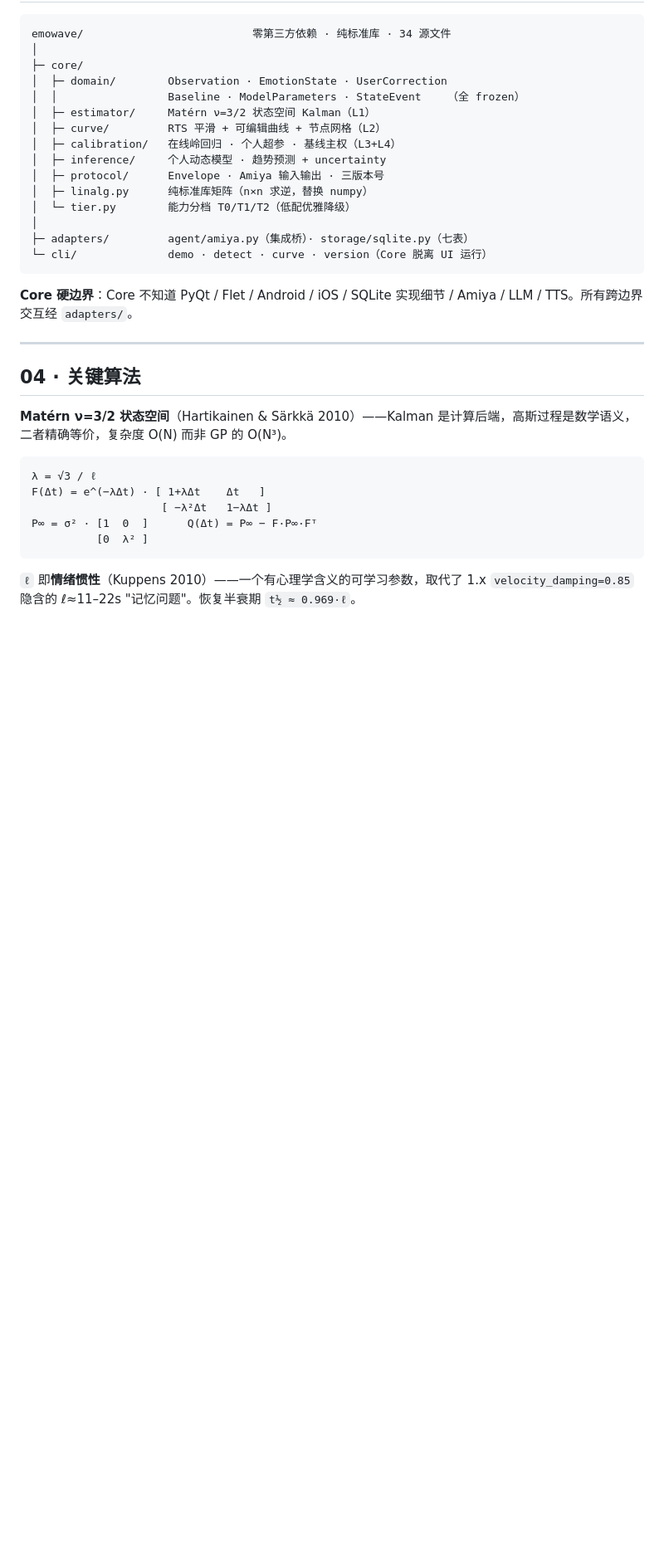
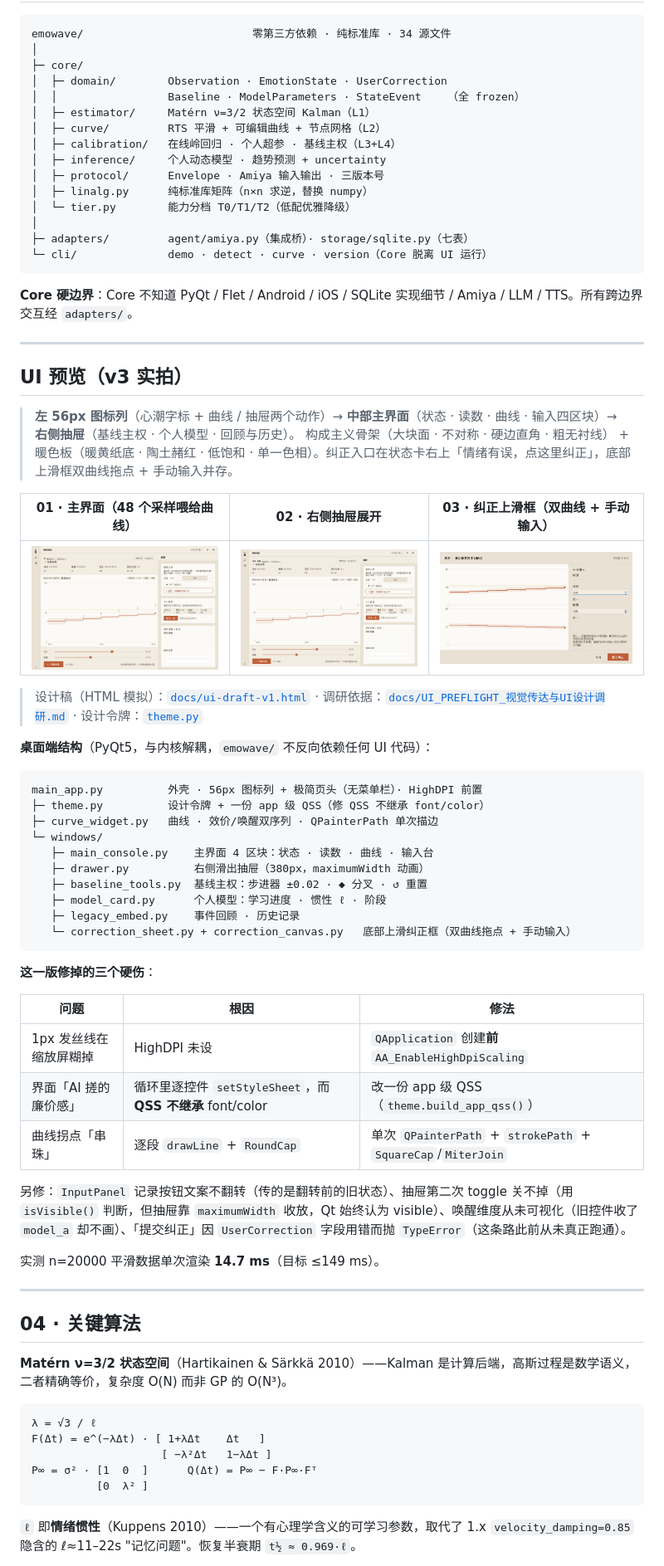
Before and after one commit to x7687315-gif/emowave-engine, a Markdown page: README.md, the part around one of its changes. Shown at 83% size. GitHub-like rendering; pictures changed too: docs/screenshots/01-main.png (added), docs/screenshots/02-drawer.png (added), docs/screenshots/03-correct-sheet.png (added); blank space fills up the shorter version.

````diff
--- a/README.md
+++ b/README.md
@@ -71,6 +71,46 @@ emowave/                          零第三方依赖 · 纯标准库 · 34 源
 ```
 
 **Core 硬边界**：Core 不知道 PyQt / Flet / Android / iOS / SQLite 实现细节 / Amiya / LLM / TTS。所有跨边界交互经 `adapters/`。
+
+---
+
+## UI 预览（v3 实拍）
+
+> **左 56px 图标列**（心潮字标 + 曲线 / 抽屉两个动作）→ **中部主界面**（状态 · 读数 · 曲线 · 输入四区块）→ **右侧抽屉**（基线主权 · 个人模型 · 回顾与历史）。
+> 构成主义骨架（大块面 · 不对称 · 硬边直角 · 粗无衬线） + 暖色板（暖黄纸底 · 陶土赭红 · 低饱和 · 单一色相）。纠正入口在状态卡右上「情绪有误，点这里纠正」，底部上滑框双曲线拖点 + 手动输入并存。
+
+| 01 · 主界面（48 个采样喂给曲线） | 02 · 右侧抽屉展开 | 03 · 纠正上滑框（双曲线 + 手动输入） |
+|:---:|:---:|:---:|
+| ![主界面](docs/screenshots/01-main.png) | ![右侧抽屉](docs/screenshots/02-drawer.png) | ![纠正上滑框](docs/screenshots/03-correct-sheet.png) |
+
+> 设计稿（HTML 模拟）：[`docs/ui-draft-v1.html`](docs/ui-draft-v1.html) · 调研依据：[`docs/UI_PREFLIGHT_视觉传达与UI设计调研.md`](docs/UI_PREFLIGHT_视觉传达与UI设计调研.md) · 设计令牌：[`theme.py`](theme.py)
+
+**桌面端结构**（PyQt5，与内核解耦，`emowave/` 不反向依赖任何 UI 代码）：
+
+```
+main_app.py          外壳 · 56px 图标列 + 极简页头（无菜单栏）· HighDPI 前置
+├─ theme.py          设计令牌 + 一份 app 级 QSS（修 QSS 不继承 font/color）
+├─ curve_widget.py   曲线 · 效价/唤醒双序列 · QPainterPath 单次描边
+└─ windows/
+   ├─ main_console.py    主界面 4 区块：状态 · 读数 · 曲线 · 输入台
+   ├─ drawer.py          右侧滑出抽屉（380px，maximumWidth 动画）
+   ├─ baseline_tools.py  基线主权：步进器 ±0.02 · ◆ 分叉 · ↺ 重置
+   ├─ model_card.py      个人模型：学习进度 · 惯性 ℓ · 阶段
+   ├─ legacy_embed.py    事件回顾 · 历史记录
+   └─ correction_sheet.py + correction_canvas.py   底部上滑纠正框（双曲线拖点 + 手动输入）
+```
+
+**这一版修掉的三个硬伤**：
+
+| 问题 | 根因 | 修法 |
+|---|---|---|
+| 1px 发丝线在缩放屏糊掉 | HighDPI 未设 | `QApplication` 创建**前** `AA_EnableHighDpiScaling` |
+| 界面「AI 搓的廉价感」 | 循环里逐控件 `setStyleSheet`，而 **QSS 不继承** font/color | 改一份 app 级 QSS（`theme.build_app_qss()`） |
+| 曲线拐点「串珠」 | 逐段 `drawLine` + `RoundCap` | 单次 `QPainterPath` + `strokePath` + `SquareCap`/`MiterJoin` |
+
+另修：`InputPanel` 记录按钮文案不翻转（传的是翻转前的旧状态）、抽屉第二次 toggle 关不掉（用 `isVisible()` 判断，但抽屉靠 `maximumWidth` 收放，Qt 始终认为 visible）、唤醒维度从未可视化（旧控件收了 `model_a` 却不画）、「提交纠正」因 `UserCorrection` 字段用错而抛 `TypeError`（这条路此前从未真正跑通）。
+
+实测 n=20000 平滑数据单次渲染 **14.7 ms**（目标 ≤149 ms）。
 
 ---
 
````
Also changed, not shown: other parts of README.md (+14 -5 lines), docs/UI_PREFLIGHT_视觉传达与UI设计调研.md (added, +286 -0 lines), 3 other files.
